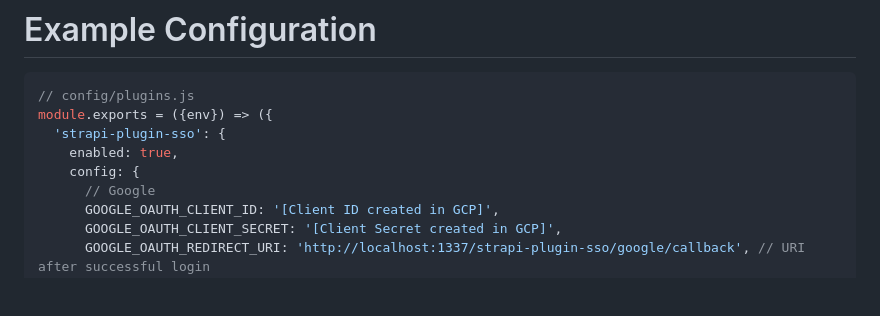
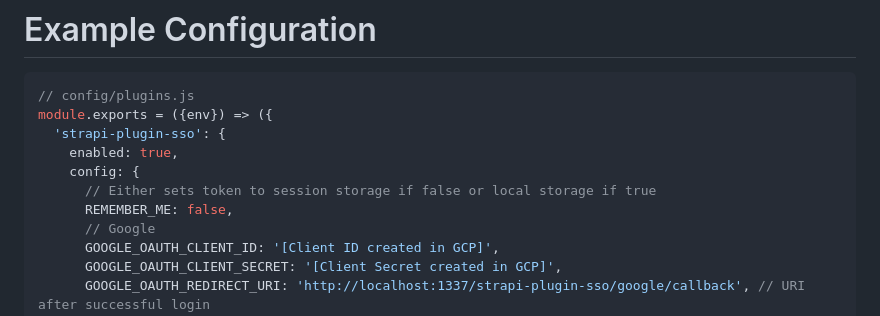
Before and after one commit to yasudacloud/strapi-plugin-sso, a Markdown page: README.md, the part around the change. Rendered like a GitHub page; blank space fills up the shorter version.

Commit message:
Add REMEMBER_ME configuration for SSO plugin

```diff
--- a/README.md
+++ b/README.md
@@ -40,6 +40,8 @@ module.exports = ({env}) => ({
   'strapi-plugin-sso': {
     enabled: true,
     config: {
+      // Either sets token to session storage if false or local storage if true
+      REMEMBER_ME: false,
       // Google
       GOOGLE_OAUTH_CLIENT_ID: '[Client ID created in GCP]',
       GOOGLE_OAUTH_CLIENT_SECRET: '[Client Secret created in GCP]',
```
